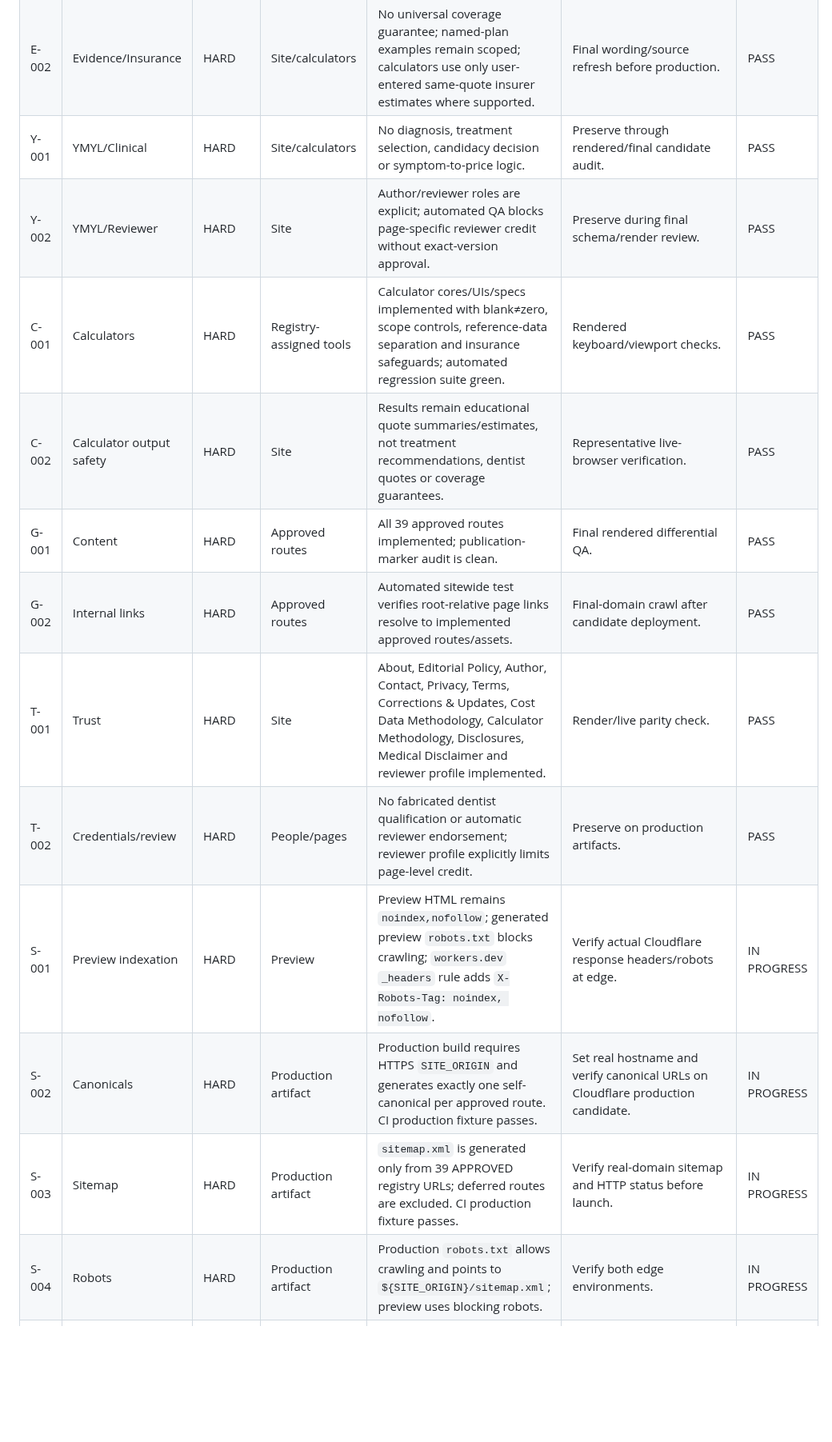
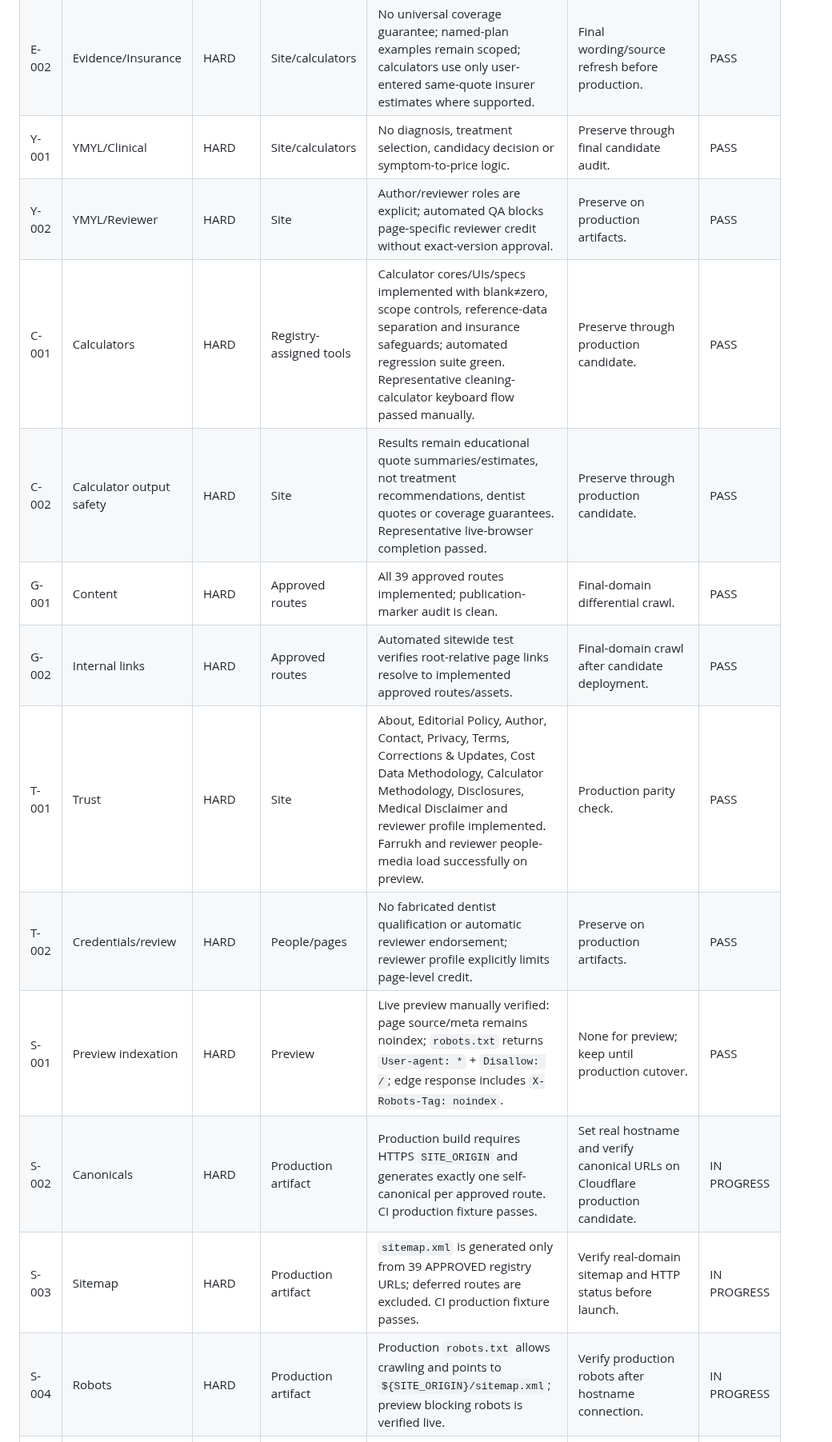
Before and after one commit to yes155/Dental-Calculator, a Markdown page: PRELAUNCH-AUDIT.md, the part around one of its changes. Shown at 80% size. Rendered like a GitHub page; blank space fills up the shorter version.

Commit message:
Close live preview and rendered QA gates

```diff
--- a/PRELAUNCH-AUDIT.md
+++ b/PRELAUNCH-AUDIT.md
@@ -13,16 +12,16 @@ Latest validated CI: **Prelaunch QA run #437 — SUCCESS**
 | A-002 | Cannibalization | HARD | Site | Frozen one-owner URL architecture retained; deferred routes remain outside the build/sitemap. | Final crawl/control-page review after real domain is set. | PASS |
 | E-001 | Evidence/Pricing | HARD | Site | Procedure clusters have repo evidence packs/source-register lineage; automated page safeguards preserve price type, geographic scope and category boundaries. | Recheck time-sensitive source freshness immediately before production. | PASS |
 | E-002 | Evidence/Insurance | HARD | Site/calculators | No universal coverage guarantee; named-plan examples remain scoped; calculators use only user-entered same-quote insurer estimates where supported. | Final wording/source refresh before production. | PASS |
-| Y-001 | YMYL/Clinical | HARD | Site/calculators | No diagnosis, treatment selection, candidacy decision or symptom-to-price logic. | Preserve through rendered/final candidate audit. | PASS |
-| Y-002 | YMYL/Reviewer | HARD | Site | Author/reviewer roles are explicit; automated QA blocks page-specific reviewer credit without exact-version approval. | Preserve during final schema/render review. | PASS |
-| C-001 | Calculators | HARD | Registry-assigned tools | Calculator cores/UIs/specs implemented with blank≠zero, scope controls, reference-data separation and insurance safeguards; automated regression suite green. | Rendered keyboard/viewport checks. | PASS |
-| C-002 | Calculator output safety | HARD | Site | Results remain educational quote summaries/estimates, not treatment recommendations, dentist quotes or coverage guarantees. | Representative live-browser verification. | PASS |
-| G-001 | Content | HARD | Approved routes | All 39 approved routes implemented; publication-marker audit is clean. | Final rendered differential QA. | PASS |
+| Y-001 | YMYL/Clinical | HARD | Site/calculators | No diagnosis, treatment selection, candidacy decision or symptom-to-price logic. | Preserve through final candidate audit. | PASS |
+| Y-002 | YMYL/Reviewer | HARD | Site | Author/reviewer roles are explicit; automated QA blocks page-specific reviewer credit without exact-version approval. | Preserve on production artifacts. | PASS |
+| C-001 | Calculators | HARD | Registry-assigned tools | Calculator cores/UIs/specs implemented with blank≠zero, scope controls, reference-data separation and insurance safeguards; automated regression suite green. Representative cleaning-calculator keyboard flow passed manually. | Preserve through production candidate. | PASS |
+| C-002 | Calculator output safety | HARD | Site | Results remain educational quote summaries/estimates, not treatment recommendations, dentist quotes or coverage guarantees. Representative live-browser completion passed. | Preserve through production candidate. | PASS |
+| G-001 | Content | HARD | Approved routes | All 39 approved routes implemented; publication-marker audit is clean. | Final-domain differential crawl. | PASS |
 | G-002 | Internal links | HARD | Approved routes | Automated sitewide test verifies root-relative page links resolve to implemented approved routes/assets. | Final-domain crawl after candidate deployment. | PASS |
-| T-001 | Trust | HARD | Site | About, Editorial Policy, Author, Contact, Privacy, Terms, Corrections & Updates, Cost Data Methodology, Calculator Methodology, Disclosures, Medical Disclaimer and reviewer profile implemented. | Render/live parity check. | PASS |
+| T-001 | Trust | HARD | Site | About, Editorial Policy, Author, Contact, Privacy, Terms, Corrections & Updates, Cost Data Methodology, Calculator Methodology, Disclosures, Medical Disclaimer and reviewer profile implemented. Farrukh and reviewer people-media load successfully on preview. | Production parity check. | PASS |
 | T-002 | Credentials/review | HARD | People/pages | No fabricated dentist qualification or automatic reviewer endorsement; reviewer profile explicitly limits page-level credit. | Preserve on production artifacts. | PASS |
-| S-001 | Preview indexation | HARD | Preview | Preview HTML remains `noindex,nofollow`; generated preview `robots.txt` blocks crawling; `workers.dev` `_headers` rule adds `X-Robots-Tag: noindex, nofollow`. | Verify actual Cloudflare response headers/robots at edge. | IN PROGRESS |
+| S-001 | Preview indexation | HARD | Preview | Live preview manually verified: page source/meta remains noindex; `robots.txt` returns `User-agent: *` + `Disallow: /`; edge response includes `X-Robots-Tag: noindex`. | None for preview; keep until production cutover. | PASS |
 | S-002 | Canonicals | HARD | Production artifact | Production build requires HTTPS `SITE_ORIGIN` and generates exactly one self-canonical per approved route. CI production fixture passes. | Set real hostname and verify canonical URLs on Cloudflare production candidate. | IN PROGRESS |
 | S-003 | Sitemap | HARD | Production artifact | `sitemap.xml` is generated only from 39 APPROVED registry URLs; deferred routes are excluded. CI production fixture passes. | Verify real-domain sitemap and HTTP status before launch. | IN PROGRESS |
-| S-004 | Robots | HARD | Production artifact | Production `robots.txt` allows crawling and points to `${SITE_ORIGIN}/sitemap.xml`; preview uses blocking robots. | Verify both edge environments. | IN PROGRESS |
+| S-004 | Robots | HARD | Production artifact | Production `robots.txt` allows crawling and points to `${SITE_ORIGIN}/sitemap.xml`; preview blocking robots is verified live. | Verify production robots after hostname connection. | IN PROGRESS |
 | S-005 | OG/X metadata | HIGH | Production artifact | OG title/description/url/site + X summary title/description are generated centrally and tied to canonical/title/description. | Approve social image; then add/verify `og:image` and X image metadata. | IN PROGRESS |
```
Also changed, not shown: other parts of PRELAUNCH-AUDIT.md (+27 -30 lines).
